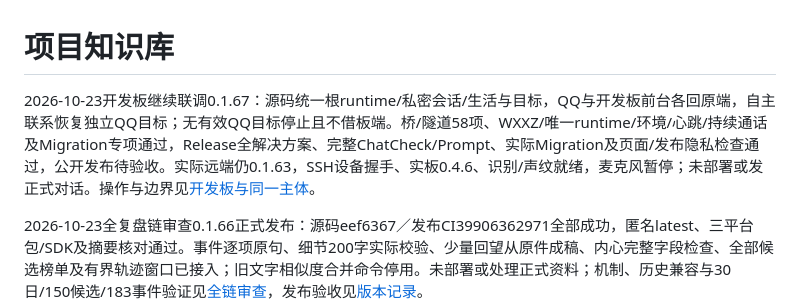
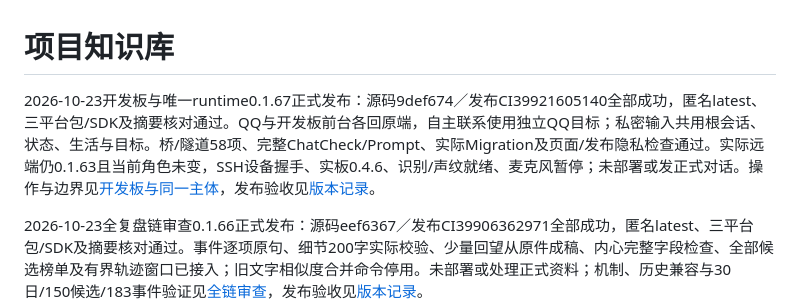
Before and after one commit to TYty0728/TraceSoul2, a Markdown page: docs/knowledge/README.md, the part around the change. Rendered like a GitHub page.

Commit message:
docs: confirm 0.1.67 public board routing release

```diff
--- a/docs/knowledge/README.md
+++ b/docs/knowledge/README.md
@@ -1,6 +1,6 @@
 # 项目知识库
 
-2026-10-23开发板继续联调0.1.67：源码统一根runtime/私密会话/生活与目标，QQ与开发板前台各回原端，自主联系恢复独立QQ目标；无有效QQ目标停止且不借板端。桥/隧道58项、WXXZ/唯一runtime/环境/心跳/持续通话及Migration专项通过，Release全解决方案、完整ChatCheck/Prompt、实际Migration及页面/发布隐私检查通过，公开发布待验收。实际远端仍0.1.63，SSH设备握手、实板0.4.6、识别/声纹就绪，麦克风暂停；未部署或发正式对话。操作与边界见[开发板与同一主体](../WXXZ_UNIFIED_ROUTING.md)。
+2026-10-23开发板与唯一runtime0.1.67正式发布：源码9def674／发布CI39921605140全部成功，匿名latest、三平台包/SDK及摘要核对通过。QQ与开发板前台各回原端，自主联系使用独立QQ目标；私密输入共用根会话、状态、生活与目标。桥/隧道58项、完整ChatCheck/Prompt、实际Migration及页面/发布隐私检查通过。实际远端仍0.1.63且当前角色未变，SSH设备握手、实板0.4.6、识别/声纹就绪、麦克风暂停；未部署或发正式对话。操作与边界见[开发板与同一主体](../WXXZ_UNIFIED_ROUTING.md)，发布验收见[版本记录](../RELEASES.md)。
 
 2026-10-23全复盘链审查0.1.66正式发布：源码eef6367／发布CI39906362971全部成功，匿名latest、三平台包/SDK及摘要核对通过。事件逐项原句、细节200字实际校验、少量回望从原件成稿、内心完整字段检查、全部候选榜单及有界轨迹窗口已接入；旧文字相似度合并命令停用。未部署或处理正式资料；机制、历史兼容与30日/150候选/183事件验证见[全链审查](../REVIEW_PIPELINE_AUDIT.md)，发布验收见[版本记录](../RELEASES.md)。
 
```
Also changed, not shown: docs/RELEASES.md (+3 -1 lines).
